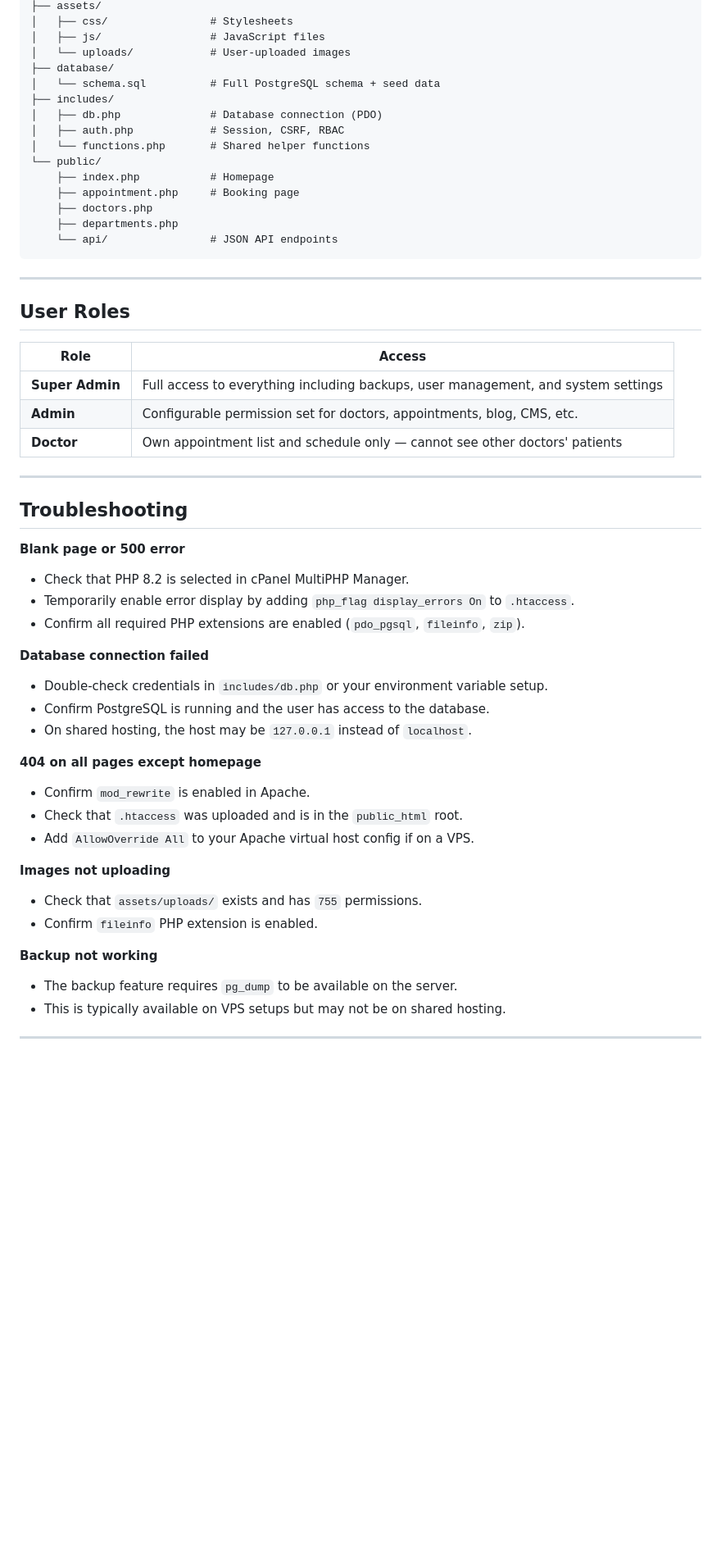
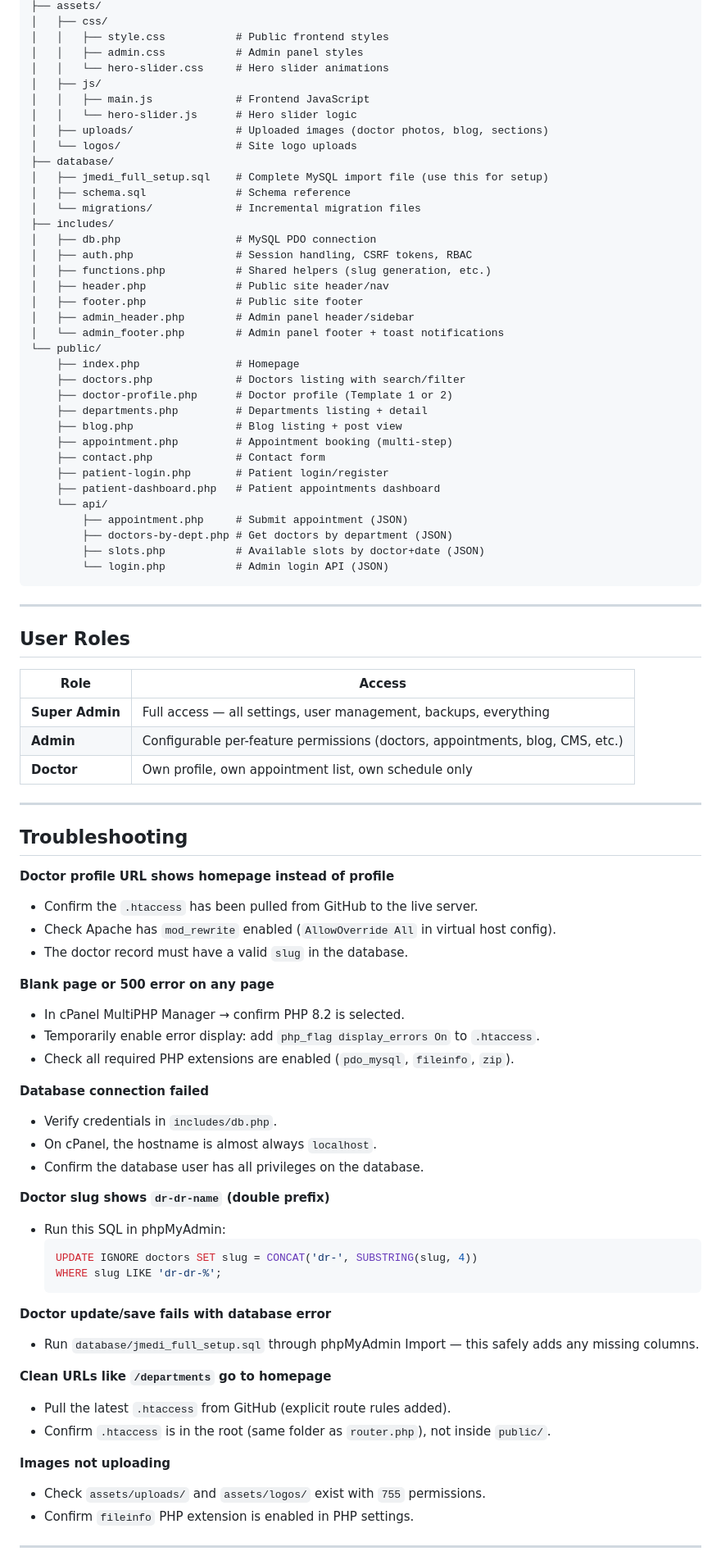
Before and after one commit to JNVWEBin/jmedi-smart-medical-platform, a Markdown page: README.md, the part around one of its changes. Shown at 82% size. Rendered like a GitHub page; blank space fills up the shorter version.

Commit message:
docs: comprehensive README with MySQL setup, URL routing, templates, troubleshooting

````diff
--- a/README.md
+++ b/README.md
@@ -208,19 +212,40 @@ jmedi/
 ├── assets/
-│   ├── css/                # Stylesheets
-│   ├── js/                 # JavaScript files
-│   └── uploads/            # User-uploaded images
+│   ├── css/
+│   │   ├── style.css           # Public frontend styles
+│   │   ├── admin.css           # Admin panel styles
+│   │   └── hero-slider.css     # Hero slider animations
+│   ├── js/
+│   │   ├── main.js             # Frontend JavaScript
+│   │   └── hero-slider.js      # Hero slider logic
+│   ├── uploads/                # Uploaded images (doctor photos, blog, sections)
+│   └── logos/                  # Site logo uploads
 ├── database/
-│   └── schema.sql          # Full PostgreSQL schema + seed data
+│   ├── jmedi_full_setup.sql    # Complete MySQL import file (use this for setup)
+│   ├── schema.sql              # Schema reference
+│   └── migrations/             # Incremental migration files
 ├── includes/
-│   ├── db.php              # Database connection (PDO)
-│   ├── auth.php            # Session, CSRF, RBAC
-│   └── functions.php       # Shared helper functions
+│   ├── db.php                  # MySQL PDO connection
+│   ├── auth.php                # Session handling, CSRF tokens, RBAC
+│   ├── functions.php           # Shared helpers (slug generation, etc.)
+│   ├── header.php              # Public site header/nav
+│   ├── footer.php              # Public site footer
+│   ├── admin_header.php        # Admin panel header/sidebar
+│   └── admin_footer.php        # Admin panel footer + toast notifications
 └── public/
-    ├── index.php           # Homepage
-    ├── appointment.php     # Booking page
-    ├── doctors.php
-    ├── departments.php
-    └── api/                # JSON API endpoints
+    ├── index.php               # Homepage
+    ├── doctors.php             # Doctors listing with search/filter
+    ├── doctor-profile.php      # Doctor profile (Template 1 or 2)
+    ├── departments.php         # Departments listing + detail
+    ├── blog.php                # Blog listing + post view
+    ├── appointment.php         # Appointment booking (multi-step)
+    ├── contact.php             # Contact form
+    ├── patient-login.php       # Patient login/register
+    ├── patient-dashboard.php   # Patient appointments dashboard
+    └── api/
+        ├── appointment.php     # Submit appointment (JSON)
+        ├── doctors-by-dept.php # Get doctors by department (JSON)
+        ├── slots.php           # Available slots by doctor+date (JSON)
+        └── login.php           # Admin login API (JSON)
 ```
 
 ---
@@ -229,36 +254,46 @@ jmedi/
 
 | Role | Access |
 |---|---|
-| **Super Admin** | Full access to everything including backups, user management, and system settings |
-| **Admin** | Configurable permission set for doctors, appointments, blog, CMS, etc. |
-| **Doctor** | Own appointment list and schedule only — cannot see other doctors' patients |
+| **Super Admin** | Full access — all settings, user management, backups, everything |
+| **Admin** | Configurable per-feature permissions (doctors, appointments, blog, CMS, etc.) |
+| **Doctor** | Own profile, own appointment list, own schedule only |
 
 ---
 
 ## Troubleshooting
 
-**Blank page or 500 error**
-- Check that PHP 8.2 is selected in cPanel MultiPHP Manager.
-- Temporarily enable error display by adding `php_flag display_errors On` to `.htaccess`.
-- Confirm all required PHP extensions are enabled (`pdo_pgsql`, `fileinfo`, `zip`).
+**Doctor profile URL shows homepage instead of profile**
+- Confirm the `.htaccess` has been pulled from GitHub to the live server.
+- Check Apache has `mod_rewrite` enabled (`AllowOverride All` in virtual host config).
+- The doctor record must have a valid `slug` in the database.
+
+**Blank page or 500 error on any page**
+- In cPanel MultiPHP Manager → confirm PHP 8.2 is selected.
+- Temporarily enable error display: add `php_flag display_errors On` to `.htaccess`.
+- Check all required PHP extensions are enabled (`pdo_mysql`, `fileinfo`, `zip`).
 
 **Database connection failed**
-- Double-check credentials in `includes/db.php` or your environment variable setup.
-- Confirm PostgreSQL is running and the user has access to the database.
-- On shared hosting, the host may be `127.0.0.1` instead of `localhost`.
+- Verify credentials in `includes/db.php`.
+- On cPanel, the hostname is almost always `localhost`.
+- Confirm the database user has all privileges on the database.
 
-**404 on all pages except homepage**
-- Confirm `mod_rewrite` is enabled in Apache.
-- Check that `.htaccess` was uploaded and is in the `public_html` root.
-- Add `AllowOverride All` to your Apache virtual host config if on a VPS.
+**Doctor slug shows `dr-dr-name` (double prefix)**
+- Run this SQL in phpMyAdmin:
+  ```sql
+  UPDATE IGNORE doctors SET slug = CONCAT('dr-', SUBSTRING(slug, 4))
+  WHERE slug LIKE 'dr-dr-%';
+  ```
+
+**Doctor update/save fails with database error**
+- Run `database/jmedi_full_setup.sql` through phpMyAdmin Import — this safely adds any missing columns.
+
+**Clean URLs like `/departments` go to homepage**
+- Pull the latest `.htaccess` from GitHub (explicit route rules added).
+- Confirm `.htaccess` is in the root (same folder as `router.php`), not inside `public/`.
 
 **Images not uploading**
-- Check that `assets/uploads/` exists and has `755` permissions.
-- Confirm `fileinfo` PHP extension is enabled.
-
-**Backup not working**
-- The backup feature requires `pg_dump` to be available on the server.
-- This is typically available on VPS setups but may not be on shared hosting.
+- Check `assets/uploads/` and `assets/logos/` exist with `755` permissions.
+- Confirm `fileinfo` PHP extension is enabled in PHP settings.
 
 ---
 
````
Also changed, not shown: other parts of README.md (+150 -138 lines).
